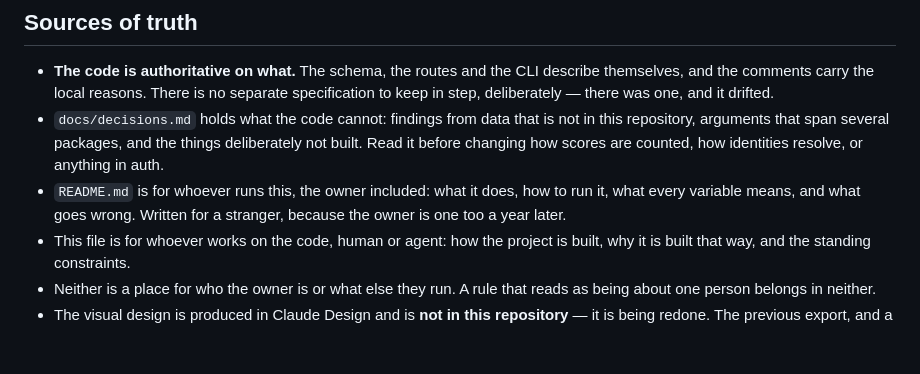
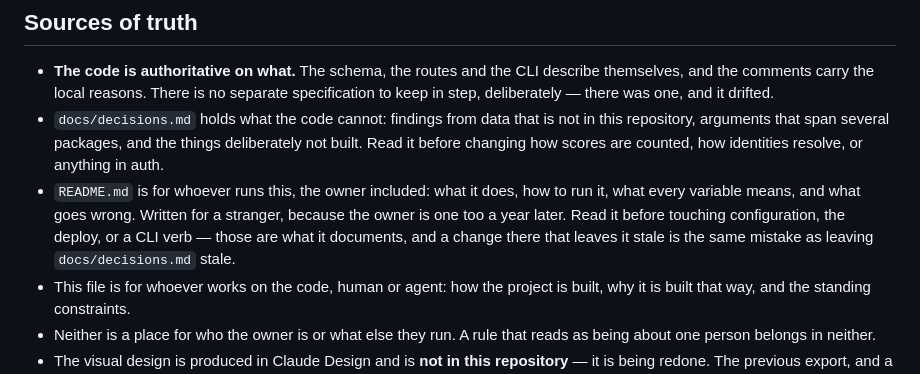
Before and after one commit to martinstenrose/wordleland, a Markdown page: CLAUDE.md, the part around the change. Drawn GitHub-style; blank space fills up the shorter version.

Commit message:
docs: tell agents to read README.md before touching what it documents
docs/decisions.md already carries a "read it before..." instruction;
README.md's own entry in Sources of truth described what the file was
for without ever saying to open it, which is the difference between a
description and an instruction.

Co-Authored-By: Claude Sonnet 5 <noreply@anthropic.com>

```diff
--- a/CLAUDE.md
+++ b/CLAUDE.md
@@ -44,7 +44,10 @@ rate limiting, the two-step login — are commented where they happen.
   counted, how identities resolve, or anything in auth.
 - `README.md` is for whoever runs this, the owner included: what it does,
   how to run it, what every variable means, and what goes wrong. Written for
-  a stranger, because the owner is one too a year later.
+  a stranger, because the owner is one too a year later. Read it before
+  touching configuration, the deploy, or a CLI verb — those are what it
+  documents, and a change there that leaves it stale is the same mistake as
+  leaving `docs/decisions.md` stale.
 - This file is for whoever works on the code, human or agent: how the
   project is built, why it is built that way, and the standing constraints.
 - Neither is a place for who the owner is or what else they run. A rule that
```
